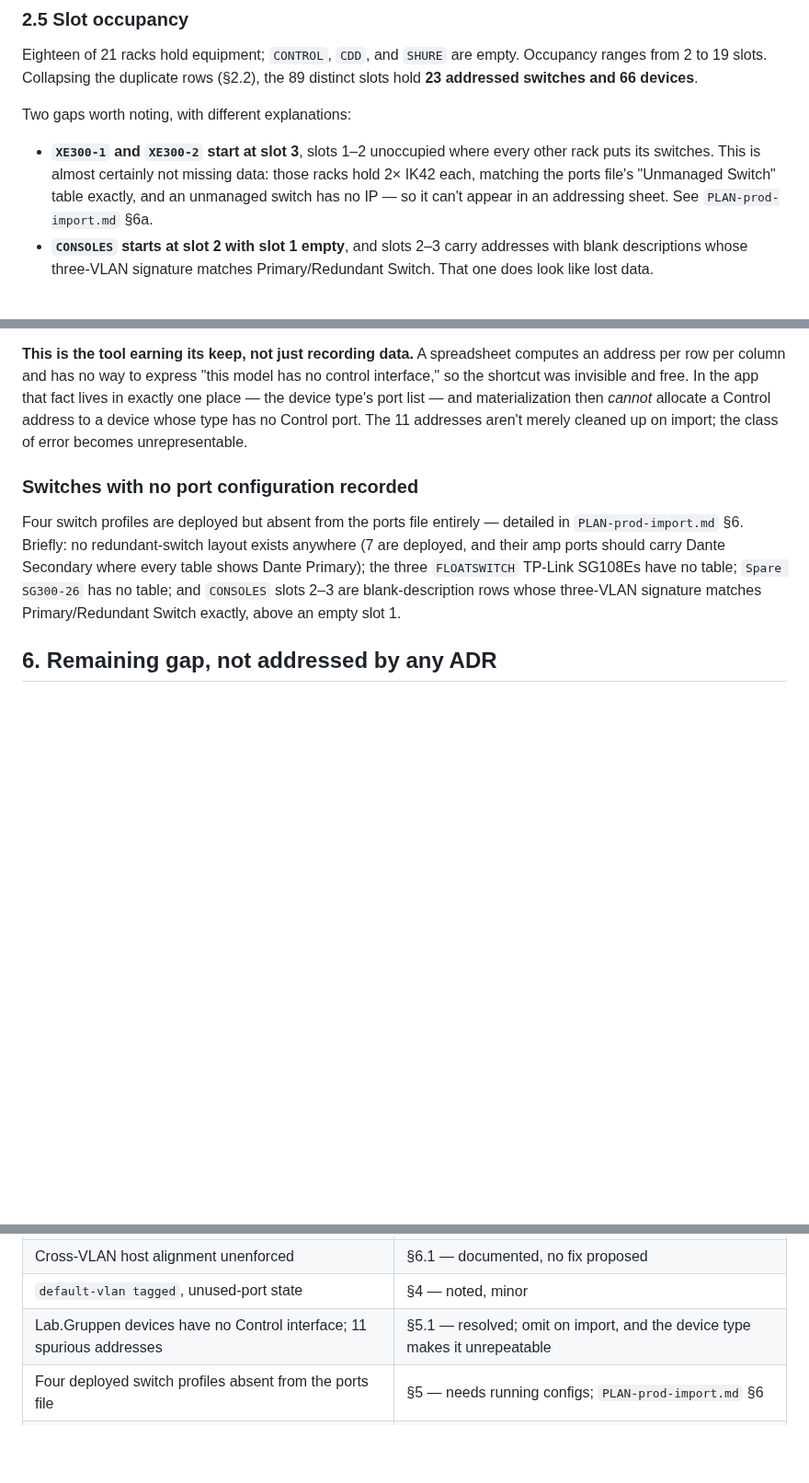
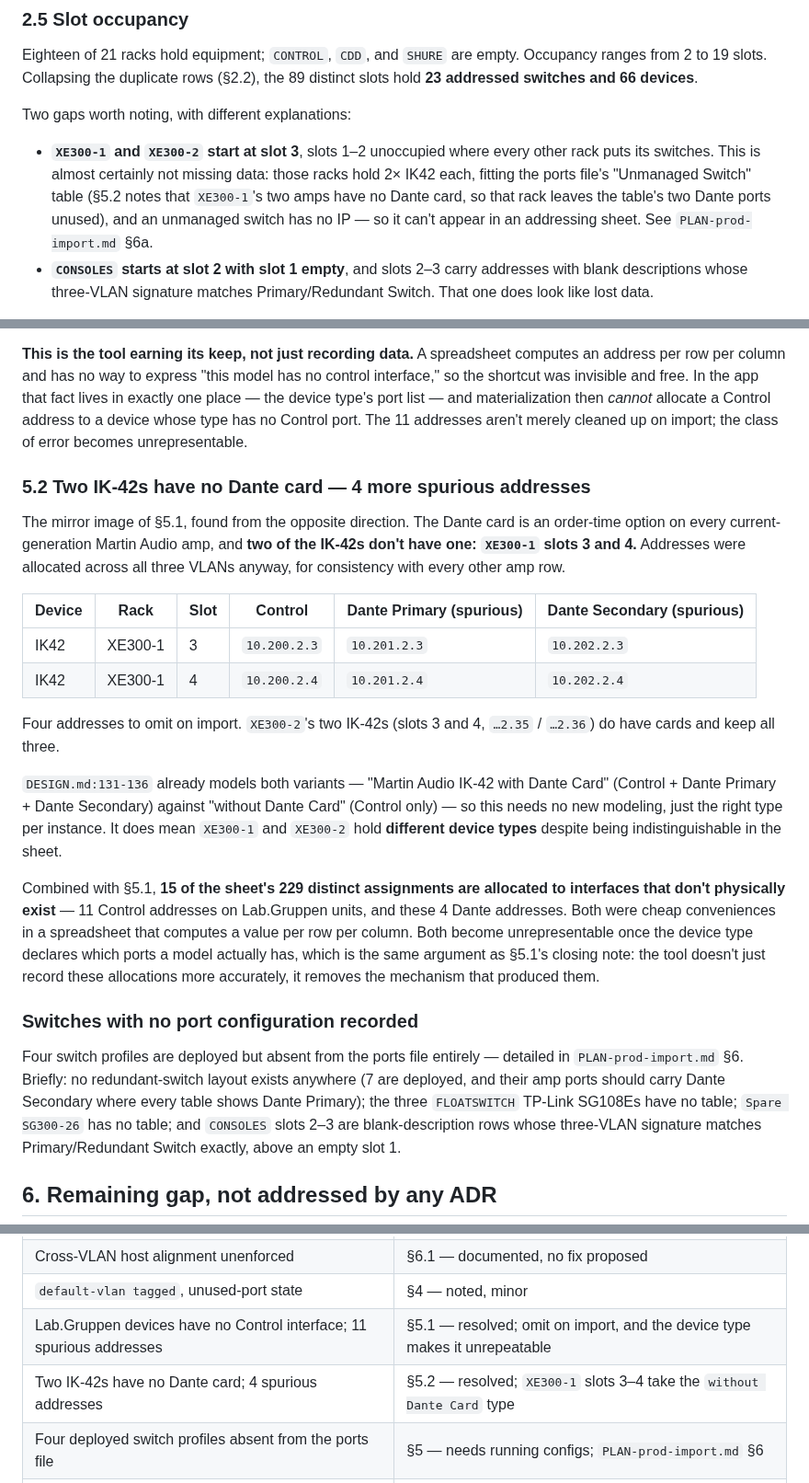
Before and after one commit to misnow1/network-addresser-9000, a Markdown page: PROD-DATA-ANALYSIS.md, 3 parts joined by grey strips. Shown at 92% size. Rendered like a GitHub page; blank space fills up the shorter version.

```diff
--- a/PROD-DATA-ANALYSIS.md
+++ b/PROD-DATA-ANALYSIS.md
@@ -151,7 +151,9 @@ Two gaps worth noting, with different explanations:
 
 - **`XE300-1` and `XE300-2` start at slot 3**, slots 1–2 unoccupied where every other rack
   puts its switches. This is almost certainly not missing data: those racks hold 2× IK42
-  each, matching the ports file's "Unmanaged Switch" table exactly, and an unmanaged switch
+  each, fitting the ports file's "Unmanaged Switch" table (§5.2 notes that `XE300-1`'s two
+  amps have no Dante card, so that rack leaves the table's two Dante ports unused), and an
+  unmanaged switch
   has no IP — so it can't appear in an addressing sheet. See `PLAN-prod-import.md` §6a.
 - **`CONSOLES` starts at slot 2 with slot 1 empty**, and slots 2–3 carry addresses with blank
   descriptions whose three-VLAN signature matches Primary/Redundant Switch. That one does
@@ -338,6 +340,33 @@ device type's port list — and materialization then *cannot* allocate a Control
 device whose type has no Control port. The 11 addresses aren't merely cleaned up on import;
 the class of error becomes unrepresentable.
 
+### 5.2 Two IK-42s have no Dante card — 4 more spurious addresses
+
+The mirror image of §5.1, found from the opposite direction. The Dante card is an order-time
+option on every current-generation Martin Audio amp, and **two of the IK-42s don't have one:
+`XE300-1` slots 3 and 4.** Addresses were allocated across all three VLANs anyway, for
+consistency with every other amp row.
+
+| Device | Rack | Slot | Control | Dante Primary (spurious) | Dante Secondary (spurious) |
+|---|---|---|---|---|---|
+| IK42 | XE300-1 | 3 | `10.200.2.3` | `10.201.2.3` | `10.202.2.3` |
+| IK42 | XE300-1 | 4 | `10.200.2.4` | `10.201.2.4` | `10.202.2.4` |
+
+Four addresses to omit on import. `XE300-2`'s two IK-42s (slots 3 and 4, `…2.35` / `…2.36`) do
+have cards and keep all three.
+
+`DESIGN.md:131-136` already models both variants — "Martin Audio IK-42 with Dante Card"
+(Control + Dante Primary + Dante Secondary) against "without Dante Card" (Control only) — so
+this needs no new modeling, just the right type per instance. It does mean `XE300-1` and
+`XE300-2` hold **different device types** despite being indistinguishable in the sheet.
+
+Combined with §5.1, **15 of the sheet's 229 distinct assignments are allocated to interfaces
+that don't physically exist** — 11 Control addresses on Lab.Gruppen units, and these 4 Dante
+addresses. Both were cheap conveniences in a spreadsheet that computes a value per row per
+column. Both become unrepresentable once the device type declares which ports a model actually
+has, which is the same argument as §5.1's closing note: the tool doesn't just record these
+allocations more accurately, it removes the mechanism that produced them.
+
 ### Switches with no port configuration recorded
 
 Four switch profiles are deployed but absent from the ports file entirely — detailed in
@@ -379,5 +408,6 @@ alignment turns out to be something operators actually rely on.
 | Cross-VLAN host alignment unenforced | §6.1 — documented, no fix proposed |
 | `default-vlan tagged`, unused-port state | §4 — noted, minor |
 | Lab.Gruppen devices have no Control interface; 11 spurious addresses | §5.1 — resolved; omit on import, and the device type makes it unrepeatable |
+| Two IK-42s have no Dante card; 4 spurious addresses | §5.2 — resolved; `XE300-1` slots 3–4 take the `without Dante Card` type |
 | Four deployed switch profiles absent from the ports file | §5 — needs running configs; `PLAN-prod-import.md` §6 |
 | Data defects, missing type identities | §5, §4 — source-data and import work; see `PLAN-prod-import.md` |
```
Also changed, not shown: PLAN-prod-import.md (+49 -27 lines).
